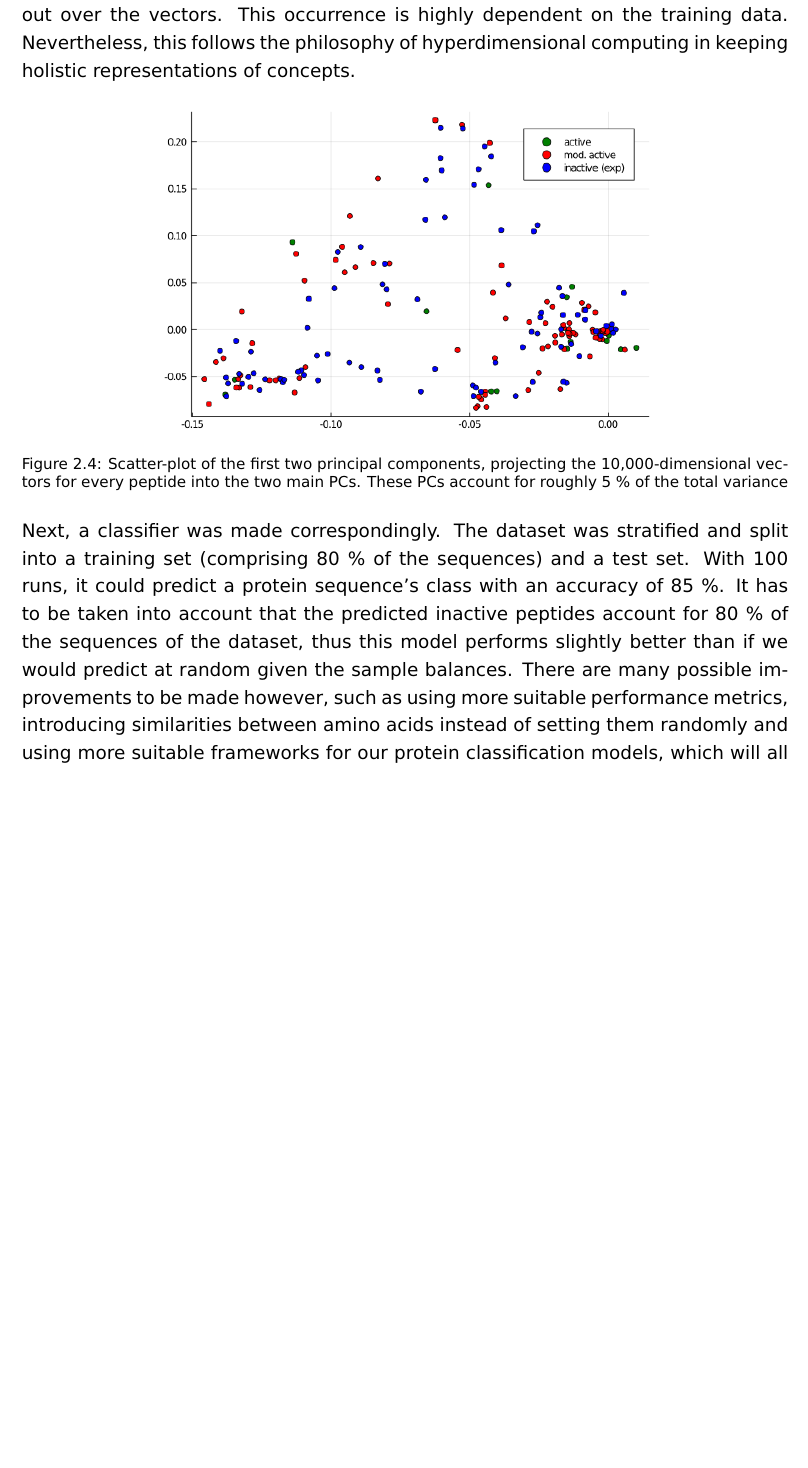
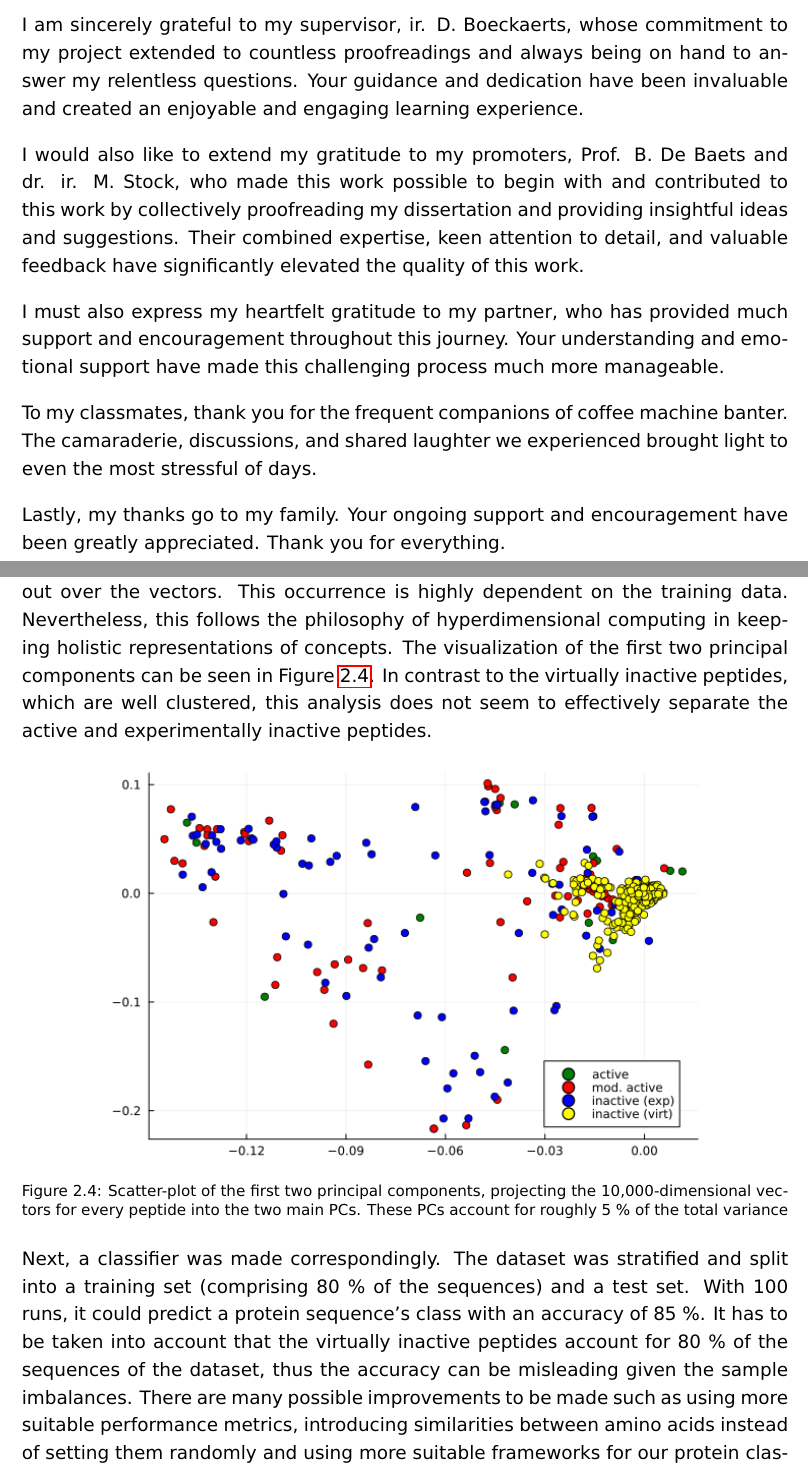
Before and after one commit to Micjanov/Master-Thesis, a LaTeX thesis (thesis/BW_Thesis_EN.tex, which reads thesis/bwtitlepageEN.sty, thesis/chaptHDC.tex, thesis/dankwoord.tex): part of page 30 of 88 before the commit and two parts of pages 3 and 30 of 88 after it, the two joined at a grey line, cut at the place of the change, the shorter picture padded with empty space. Compiled offline with pdfLaTeX.

Commit message:
final finalization, ready for upload

```diff
--- a/thesis/BW_Thesis_EN.tex
+++ b/thesis/BW_Thesis_EN.tex
@@ -10,11 +10,11 @@
 % if it is required to add, please uncomment the line starting with
 % \copromotor below and fill in the correct details.
 %
-\title{Hyperdimensional computing for protein language modeling}
+\title{The potential of hyperdimensional computing for protein sequence representation}
 \subtitle{}
 \author{Michael Fatjanov}
 
-\wordcount{15663} % Fill in the number of words
+\wordcount{15849} % Fill in the number of words
 \studentnr{01917077} % Fill in your student number
 
 \promotor{Prof. dr. Bernard De Baets}
@@ -24,7 +24,7 @@
 \degree{Master}
 \richting{Bioinformatics (Systems Biology track)}
 
-\academicyear{2022-2023}
+\academicyear{2022--2023}
 
 %-------------------------------------------------------------------------------
 % The preamble. Note that the following packages are already loaded by
--- a/thesis/bwtitlepageEN.sty
+++ b/thesis/bwtitlepageEN.sty
@@ -187,7 +187,7 @@
     \vskip 1em
 
     Dissertation submitted to Ghent University in partial fulfilment of the requirements for the
-    degree of~\@degree~of \@richting .
+    degree of Master of Science in Bioinformatics (Systems Biology track).
 
    % Only insert if academic year is specified
     \@ifundefined{insertacademicyear}{
--- a/thesis/chaptHDC.tex
+++ b/thesis/chaptHDC.tex
@@ -252,13 +252,13 @@ To illustrate an example more akin to this research topic, a model based on the
     \caption{Overview of operations done to obtain an HDV of a protein sequence for the example concerning the real peptide dataset. First, a random HDV is generated for every amino acid. Next, a peptide sequence is to be considered as a bag of trimers. A vector representing a trimer is generated by binding the three amino acids whilst retaining sequential information by shifting as in Eq.~\ref{eqn:trimer}. All retrievable trimers from a given sequence are then bundled together, forming a hyperdimensional vector representation of the sequence.}
     \label{fig:diagram_exprot5}
 \end{figure}
-From here on, the same procedures as in the last example can be applied here too, so all HDVs of a class are bundled for further analysis. The PCA procedure did not generate interesting results because the two first principal components explained only 5 \% of the variance. This means that it is not feasible to reduce the 10,000 dimensions of the vectors to two, likely because the information is too smeared out over the vectors. This occurrence is highly dependent on the training data. Nevertheless, this follows the philosophy of hyperdimensional computing in keeping holistic representations of concepts.
+From here on, the same procedures as in the last example can be applied here too, so all HDVs of a class are bundled for further analysis. The PCA procedure did not generate interesting results because the two first principal components explained only 5 \% of the variance. This means that it is not feasible to reduce the 10,000 dimensions of the vectors to two, likely because the information is too smeared out over the vectors. This occurrence is highly dependent on the training data. Nevertheless, this follows the philosophy of hyperdimensional computing in keeping holistic representations of concepts. The visualization of the first two principal components can be seen in Figure~\ref{fig:diagram_exprot}. In contrast to the virtually inactive peptides, which are well clustered, this analysis does not seem to effectively separate the active and experimentally inactive peptides.
 
 \begin{figure}[h!]
     \centering
-    \includegraphics[scale = 0.5]{exampprot.png}
+    \includegraphics[scale = 0.60]{exprot.png}
     \caption{Scatter-plot of the first two principal components, projecting the 10,000-dimensional vectors for every peptide into the two main PCs. These PCs account for roughly 5 \% of the total variance}
     \label{fig:diagram_exprot}
 \end{figure}
 
-Next, a classifier was made correspondingly. The dataset was stratified and split into a training set (comprising 80 \% of the sequences) and a test set. With 100 runs, it could predict a protein sequence's class with an accuracy of 85 \%. It has to be taken into account that the predicted inactive peptides account for 80 \% of the sequences of the dataset, thus this model performs slightly better than if we would predict at random given the sample balances. There are many possible improvements to be made however, such as using more suitable performance metrics, introducing similarities between amino acids instead of setting them randomly and using more suitable frameworks for our protein classification models, which will all be research topics further on in this project.
+Next, a classifier was made correspondingly. The dataset was stratified and split into a training set (comprising 80 \% of the sequences) and a test set. With 100 runs, it could predict a protein sequence's class with an accuracy of 85 \%. It has to be taken into account that the virtually inactive peptides account for 80 \% of the sequences of the dataset, thus the accuracy can be misleading given the sample imbalances. There are many possible improvements to be made such as using more suitable performance metrics, introducing similarities between amino acids instead of setting them randomly and using more suitable frameworks for our protein classification models, which will all be research topics further on in this project.
--- a/thesis/dankwoord.tex
+++ b/thesis/dankwoord.tex
@@ -1 +1,10 @@
 \chapter{Acknowledgements}
+I am sincerely grateful to my supervisor, ir. D. Boeckaerts, whose commitment to my project extended to countless proofreadings and always being on hand to answer my relentless questions. Your guidance and dedication have been invaluable and created an enjoyable and engaging learning experience.
+
+I would also like to extend my gratitude to my promoters, Prof. B. De Baets and dr. ir. M. Stock, who made this work possible to begin with and contributed to this work by collectively proofreading my dissertation and providing insightful ideas and suggestions. Their combined expertise, keen attention to detail, and valuable feedback have significantly elevated the quality of this work.
+
+I must also express my heartfelt gratitude to my partner, who has provided much support and encouragement throughout this journey. Your understanding and emotional support have made this challenging process much more manageable.
+
+To my classmates, thank you for the frequent companions of coffee machine banter. The camaraderie, discussions, and shared laughter we experienced brought light to even the most stressful of days.
+
+Lastly, my thanks go to my family. Your ongoing support and encouragement have been greatly appreciated. Thank you for everything.
```
Also changed, not shown: thesis/Thesis_bib.bib (+0 -1 lines), notebooks/preliminary/exprot.png (added), thesis/Fig/exampprot.png, thesis/chaptHDC.tex (2 more changed lines), 1 other file.
